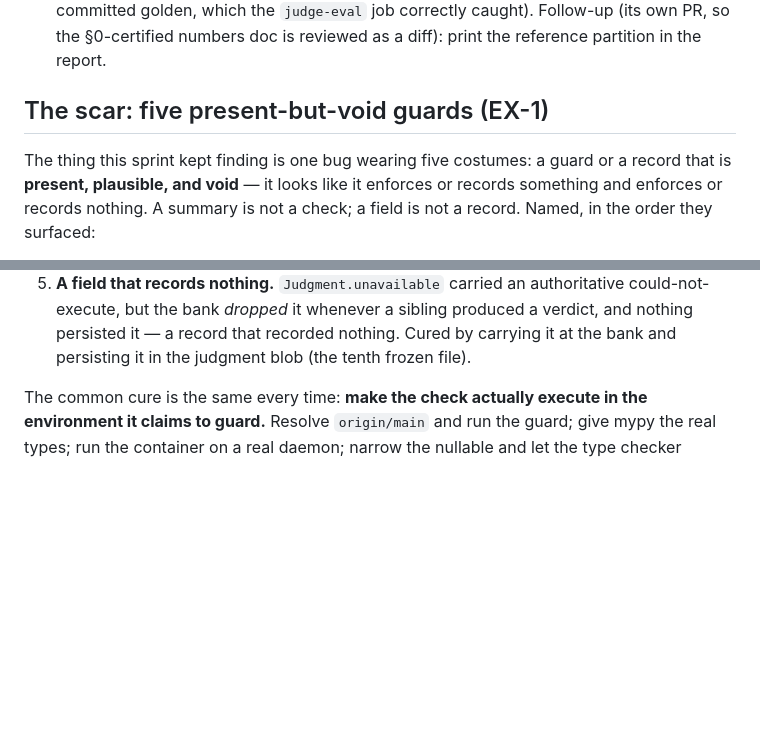
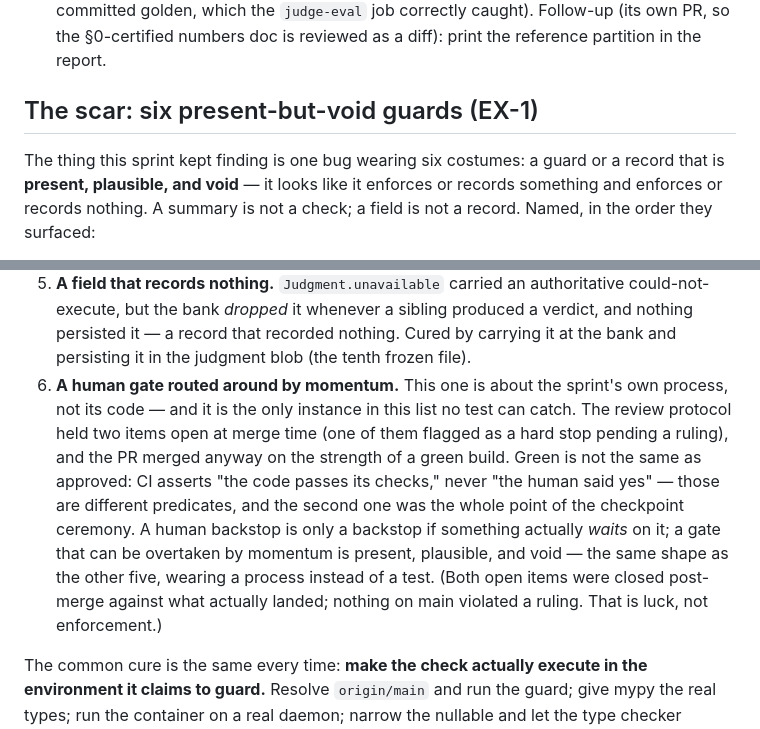
Before and after one commit to driivai/Promethyn, a Markdown page: docs/skip-sweep.md, 2 parts joined by grey strips. GitHub-like rendering; blank space fills up the shorter version.

Commit message:
docs(skip-sweep): sixth instance — a human gate routed around by momentum
The scar's five present-but-void guards gain the one no test can catch: the
review protocol held two items open at merge time (one flagged as a hard stop
pending a ruling) and the PR merged anyway on a green build. Green is not the
same as approved — CI asserts "the code passes its checks," never "the human
said yes" — and a backstop is only a backstop if something actually waits on
it. Both open items were closed post-merge against what actually landed and
nothing on main violated a ruling; recorded as luck, not enforcement.

```diff
--- a/docs/skip-sweep.md
+++ b/docs/skip-sweep.md
@@ -237,9 +237,9 @@ so they are not forgotten:
   caught). Follow-up (its own PR, so the §0-certified numbers doc is reviewed as a
   diff): print the reference partition in the report.
 
-## The scar: five present-but-void guards (EX-1)
+## The scar: six present-but-void guards (EX-1)
 
-The thing this sprint kept finding is one bug wearing five costumes: a guard or a
+The thing this sprint kept finding is one bug wearing six costumes: a guard or a
 record that is **present, plausible, and void** — it looks like it enforces or
 records something and enforces or records nothing. A summary is not a check; a field
 is not a record. Named, in the order they surfaced:
@@ -269,6 +269,18 @@ is not a record. Named, in the order they surfaced:
    could-not-execute, but the bank *dropped* it whenever a sibling produced a verdict,
    and nothing persisted it — a record that recorded nothing. Cured by carrying it at
    the bank and persisting it in the judgment blob (the tenth frozen file).
+6. **A human gate routed around by momentum.** This one is about the sprint's own
+   process, not its code — and it is the only instance in this list no test can
+   catch. The review protocol held two items open at merge time (one of them flagged
+   as a hard stop pending a ruling), and the PR merged anyway on the strength of a
+   green build. Green is not the same as approved: CI asserts "the code passes its
+   checks," never "the human said yes" — those are different predicates, and the
+   second one was the whole point of the checkpoint ceremony. A human backstop is
+   only a backstop if something actually *waits* on it; a gate that can be overtaken
+   by momentum is present, plausible, and void — the same shape as the other five,
+   wearing a process instead of a test. (Both open items were closed post-merge
+   against what actually landed; nothing on main violated a ruling. That is luck,
+   not enforcement.)
 
 The common cure is the same every time: **make the check actually execute in the
 environment it claims to guard.** Resolve `origin/main` and run the guard; give mypy
```
